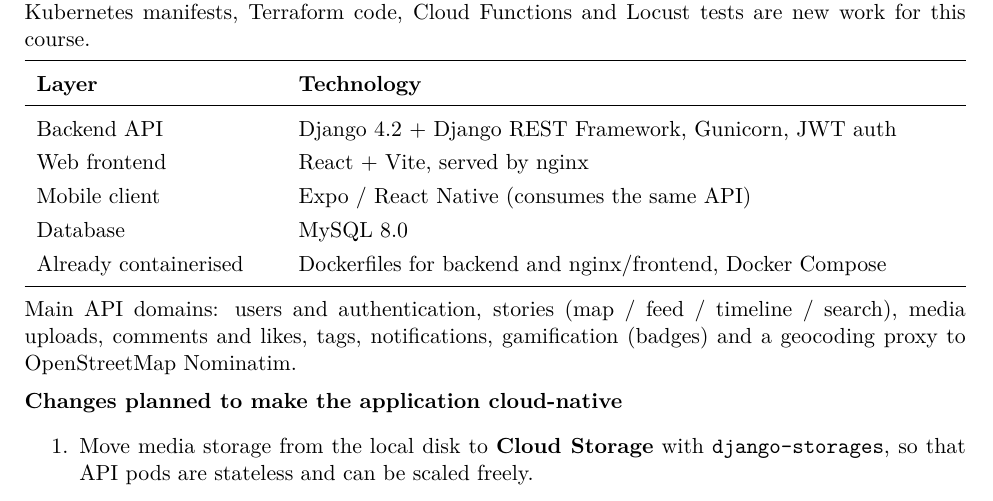
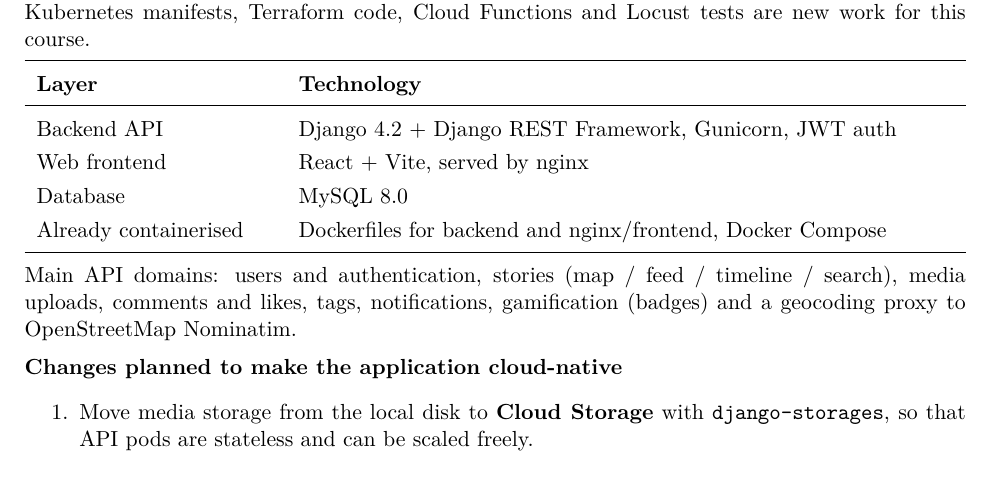
Before and after one commit to AysuKeskin/storymap-cloud-native, a LaTeX document (docs/phase1/phase1-report.tex): part of page 1 of 6, cut so that both start at the same text. Compiled offline with XeLaTeX.

Commit message:
Phase 1 report: limit scope to the web client

```diff
--- a/docs/phase1/phase1-report.tex
+++ b/docs/phase1/phase1-report.tex
@@ -78,7 +78,6 @@
 \midrule
 Backend API & Django 4.2 + Django REST Framework, Gunicorn, JWT auth \\
 Web frontend & React + Vite, served by nginx \\
-Mobile client & Expo / React Native (consumes the same API) \\
 Database & MySQL 8.0 \\
 Already containerised & Dockerfiles for backend and nginx/frontend, Docker Compose \\
 \bottomrule
```
Also changed, not shown: docs/phase1/architecture.pdf, docs/phase1/architecture.png, docs/phase1/architecture.svg, docs/phase1/phase1-report.pdf, 1 other file.
